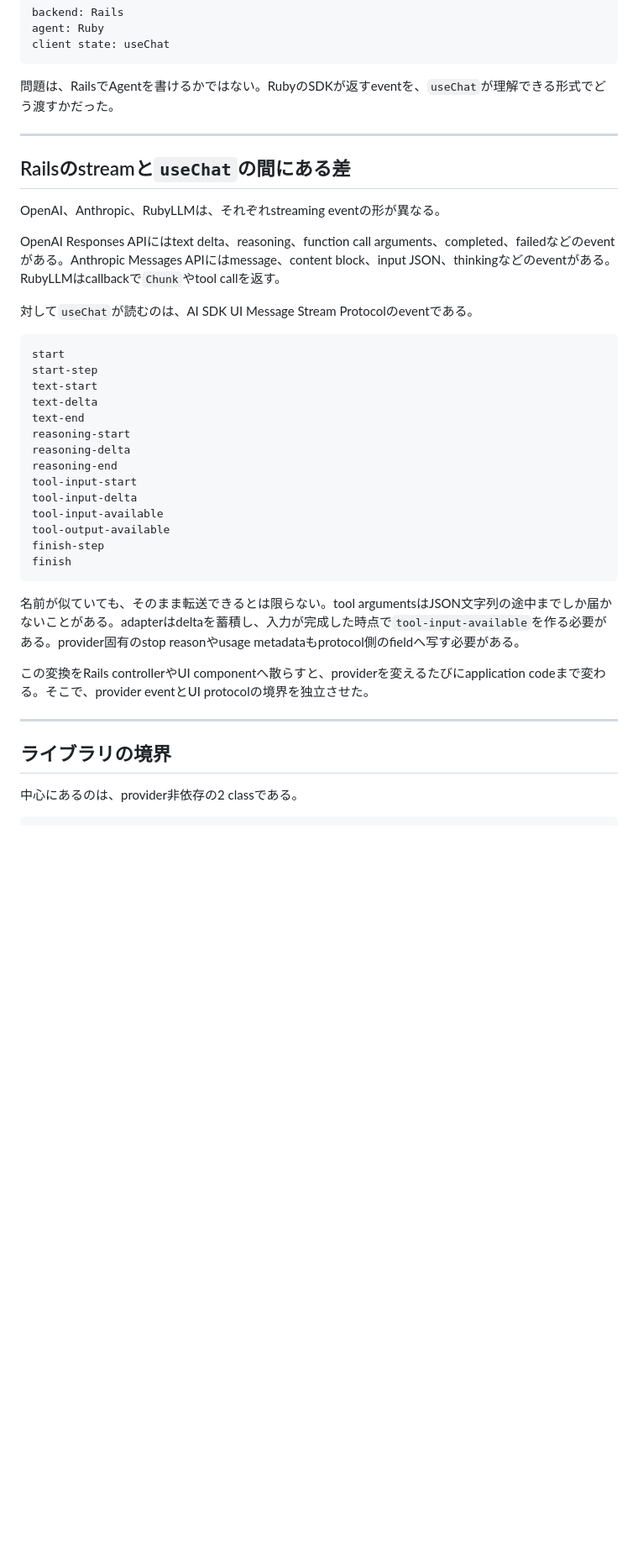
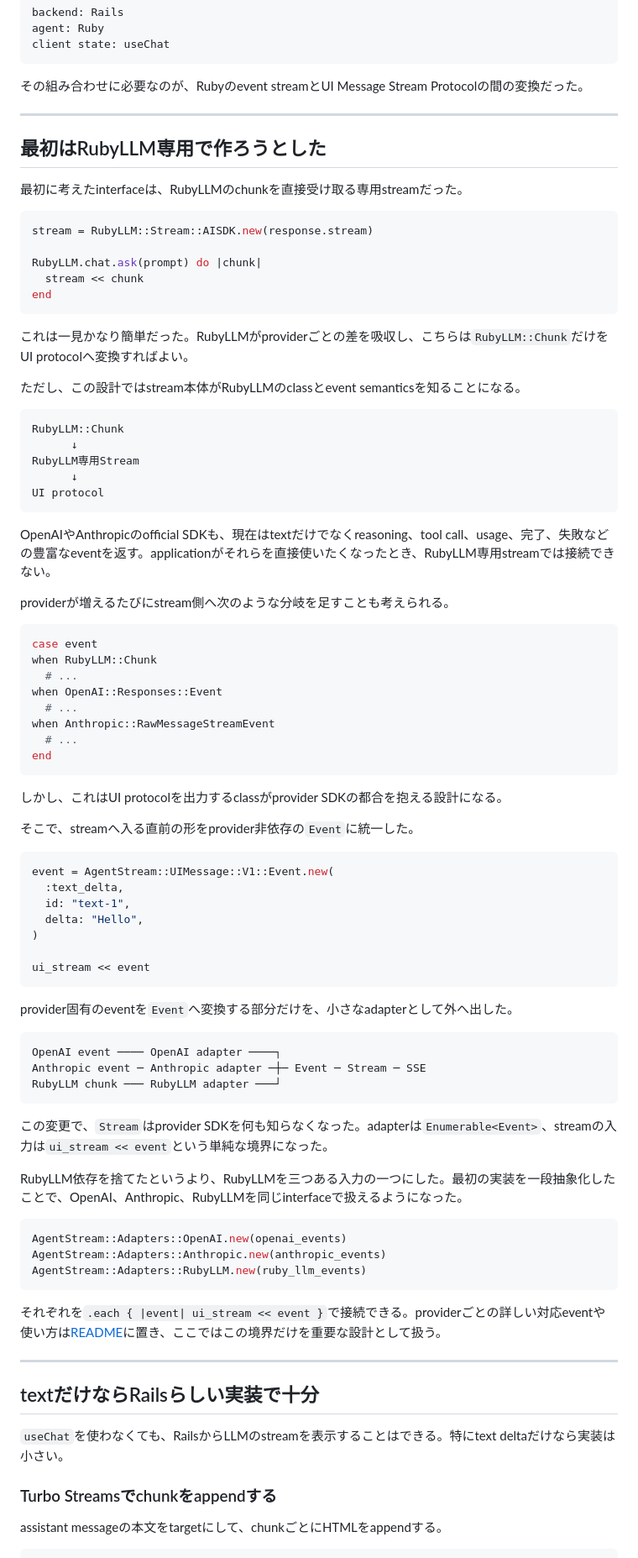
Before and after one commit to shuent/ruby-agent-stream, a Markdown page: docs/talk.md, the part around one of its changes. Shown at 84% size. Drawn GitHub-style; blank space fills up the shorter version.

````diff
--- a/docs/talk.md
+++ b/docs/talk.md
@@ -80,43 +93,91 @@ agent: Ruby
 client state: useChat
 ```
 
-問題は、RailsでAgentを書けるかではない。RubyのSDKが返すeventを、`useChat`が理解できる形式でどう渡すかだった。
+その組み合わせに必要なのが、Rubyのevent streamとUI Message Stream Protocolの間の変換だった。
 
 ---
 
-## Railsのstreamと`useChat`の間にある差
+## 最初はRubyLLM専用で作ろうとした
 
-OpenAI、Anthropic、RubyLLMは、それぞれstreaming eventの形が異なる。
+最初に考えたinterfaceは、RubyLLMのchunkを直接受け取る専用streamだった。
 
-OpenAI Responses APIにはtext delta、reasoning、function call arguments、completed、failedなどのeventがある。Anthropic Messages APIにはmessage、content block、input JSON、thinkingなどのeventがある。RubyLLMはcallbackで`Chunk`やtool callを返す。
+```ruby
+stream = RubyLLM::Stream::AISDK.new(response.stream)
 
-対して`useChat`が読むのは、AI SDK UI Message Stream Protocolのeventである。
+RubyLLM.chat.ask(prompt) do |chunk|
+  stream << chunk
+end
+```
+
+これは一見かなり簡単だった。RubyLLMがproviderごとの差を吸収し、こちらは`RubyLLM::Chunk`だけをUI protocolへ変換すればよい。
+
+ただし、この設計ではstream本体がRubyLLMのclassとevent semanticsを知ることになる。
 
 ```text
-start
-start-step
-text-start
-text-delta
-text-end
-reasoning-start
-reasoning-delta
-reasoning-end
-tool-input-start
-tool-input-delta
-tool-input-available
-tool-output-available
-finish-step
-finish
+RubyLLM::Chunk
+      ↓
+RubyLLM専用Stream
+      ↓
+UI protocol
 ```
 
-名前が似ていても、そのまま転送できるとは限らない。tool argumentsはJSON文字列の途中までしか届かないことがある。adapterはdeltaを蓄積し、入力が完成した時点で`tool-input-available`を作る必要がある。provider固有のstop reasonやusage metadataもprotocol側のfieldへ写す必要がある。
+OpenAIやAnthropicのofficial SDKも、現在はtextだけでなくreasoning、tool call、usage、完了、失敗などの豊富なeventを返す。applicationがそれらを直接使いたくなったとき、RubyLLM専用streamでは接続できない。
 
-この変換をRails controllerやUI componentへ散らすと、providerを変えるたびにapplication codeまで変わる。そこで、provider eventとUI protocolの境界を独立させた。
+providerが増えるたびにstream側へ次のような分岐を足すことも考えられる。
+
+```ruby
+case event
+when RubyLLM::Chunk
+  # ...
+when OpenAI::Responses::Event
+  # ...
+when Anthropic::RawMessageStreamEvent
+  # ...
+end
+```
+
+しかし、これはUI protocolを出力するclassがprovider SDKの都合を抱える設計になる。
+
+そこで、streamへ入る直前の形をprovider非依存の`Event`に統一した。
+
+```ruby
+event = AgentStream::UIMessage::V1::Event.new(
+  :text_delta,
+  id: "text-1",
+  delta: "Hello",
+)
+
+ui_stream << event
+```
+
+provider固有のeventを`Event`へ変換する部分だけを、小さなadapterとして外へ出した。
+
+```text
+OpenAI event ──── OpenAI adapter ────┐
+Anthropic event ─ Anthropic adapter ─┼─ Event ─ Stream ─ SSE
+RubyLLM chunk ─── RubyLLM adapter ───┘
+```
+
+この変更で、`Stream`はprovider SDKを何も知らなくなった。adapterは`Enumerable<Event>`、streamの入力は`ui_stream << event`という単純な境界になった。
+
+RubyLLM依存を捨てたというより、RubyLLMを三つある入力の一つにした。最初の実装を一段抽象化したことで、OpenAI、Anthropic、RubyLLMを同じinterfaceで扱えるようになった。
+
+```ruby
+AgentStream::Adapters::OpenAI.new(openai_events)
+AgentStream::Adapters::Anthropic.new(anthropic_events)
+AgentStream::Adapters::RubyLLM.new(ruby_llm_events)
+```
+
+それぞれを`.each { |event| ui_stream << event }`で接続できる。providerごとの詳しい対応eventや使い方は[README](../README.ja.md)に置き、ここではこの境界だけを重要な設計として扱う。
 
 ---
 
-## ライブラリの境界
+## textだけならRailsらしい実装で十分
 
-中心にあるのは、provider非依存の2 classである。
+`useChat`を使わなくても、RailsからLLMのstreamを表示することはできる。特にtext deltaだけなら実装は小さい。
+
+### Turbo Streamsでchunkをappendする
+
+assistant messageの本文をtargetにして、chunkごとにHTMLをappendする。
 
 ```ruby
````
Also changed, not shown: other parts of docs/talk.md (+233 -369 lines).
